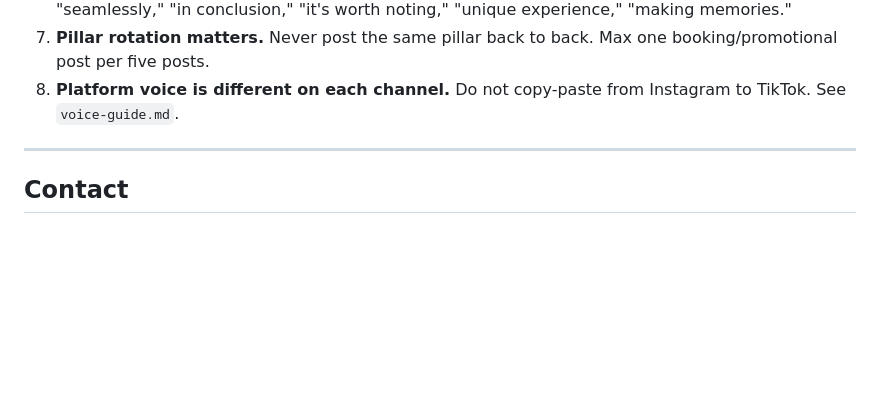
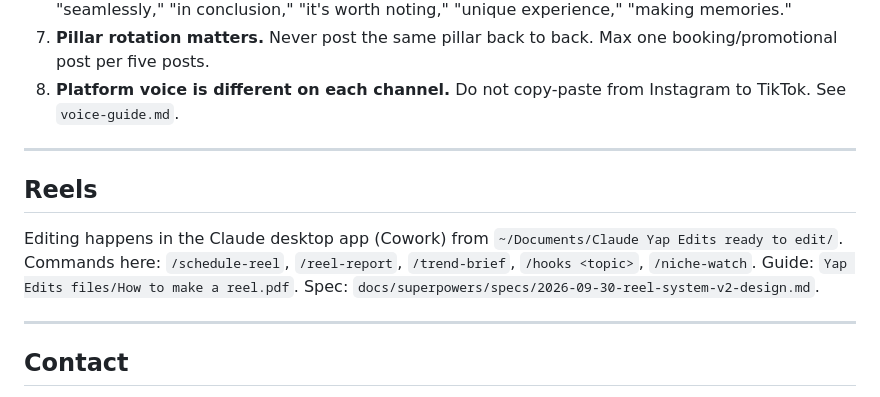
Before and after one commit to mrshuffhines-byte/tribal-cowboy-webhook, a Markdown page: README.md, the part around the change. GitHub-like rendering; blank space fills up the shorter version.

Commit message:
docs: reels section in README

```diff
--- a/README.md
+++ b/README.md
@@ -140,6 +140,13 @@ To attract sponsors: content must consistently demonstrate reach, engagement, an
 
 ---
 
+## Reels
+Editing happens in the Claude desktop app (Cowork) from `~/Documents/Claude Yap Edits ready to edit/`.
+Commands here: `/schedule-reel`, `/reel-report`, `/trend-brief`, `/hooks <topic>`, `/niche-watch`.
+Guide: `Yap Edits files/How to make a reel.pdf`. Spec: `docs/superpowers/specs/2026-09-30-reel-system-v2-design.md`.
+
+---
+
 ## Contact
 
 **Website:** www.tribalcowboy.com
```
